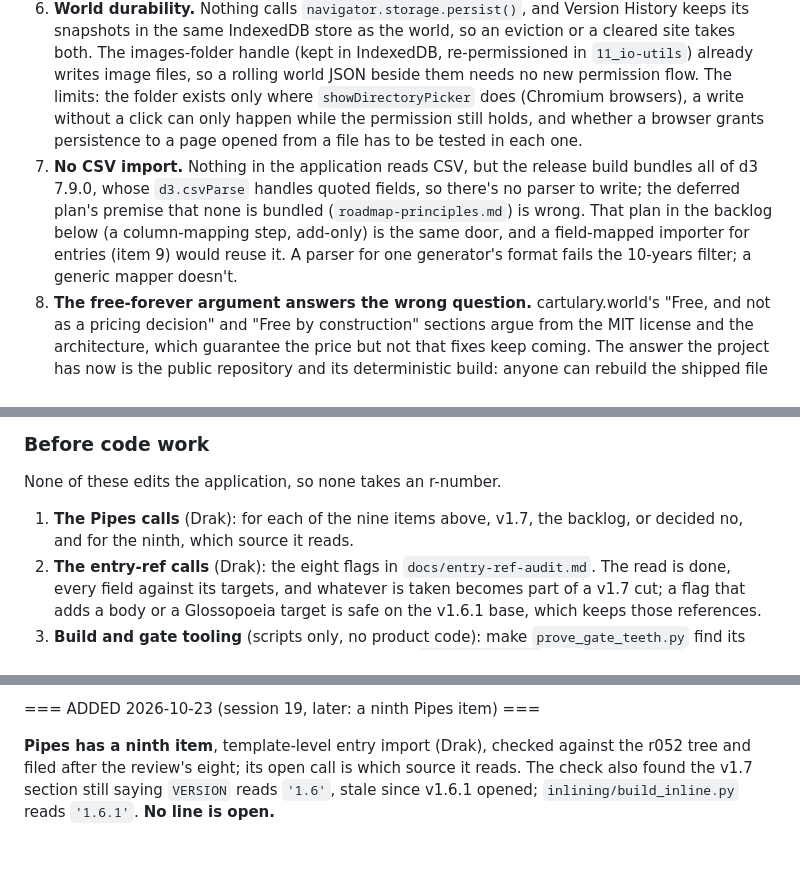
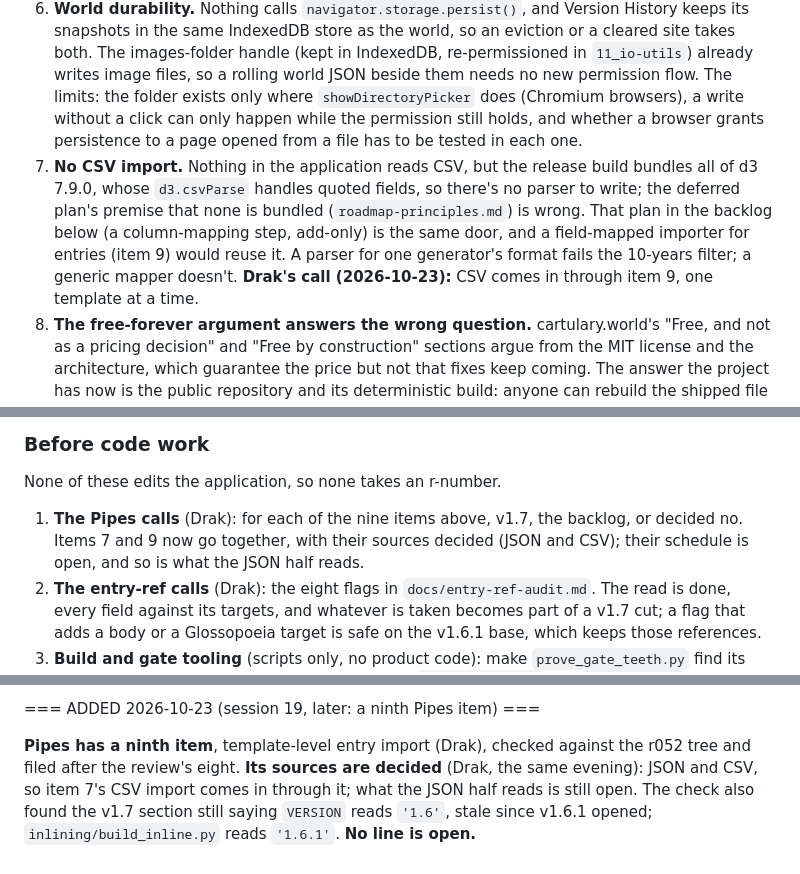
Before and after one commit to Drakhanas/Cartulary, a Markdown page: docs/roadmap.md, 3 parts joined by grey strips. Drawn GitHub-style.

Commit message:
Roadmap: item 9 takes JSON and CSV, and item 7 goes with it
Drak's call: template-level entry import reads both JSON and CSV through one
mapping screen, so the review's CSV item comes in through it, one template at
a time. Recorded with what the check turned up: the reset-to-built-in path
already matches fields by label, but no rule makes labels unique within a
template. Still open: whether the JSON half reads a format of its own (with a
matching per-template export) or other worlds' files. Docs only, no r-bump.
DOCS GREEN; teeth 10/10.

Co-Authored-By: Claude Opus 5.5 <noreply@anthropic.com>
Claude-Session: https://claude.ai/code/session_01DU8UfE9MoWBWkDVmXHddqg

```diff
--- a/docs/roadmap.md
+++ b/docs/roadmap.md
@@ -25,5 +25,5 @@ Named by Drak on 2026-10-23. Not opened yet: `VERSION` in `inlining/build_inline
 4. **No query layer.** The entry list filters by one variant axis, then by a tag or a template, then by the search above; nothing filters on arbitrary field values (the variant axis is one select field), so "every living member of House X" can't be asked. The review expects it to fail the 10-years filter. It's here so the answer is a decision.
 5. **Leap years.** No leap or intercalary rule exists anywhere in the source. `DEFAULT_CALENDAR` (`06_calendar-engine`) is named Gregorian with a 28-day February, absolute-day math multiplies a fixed days-per-year, and the calendar-name placeholder suggests Gregorian, Julian, Islamic, and Hebrew, none of which Kalendarium can express. A leap rule reaches absolute-day math, the cross-calendar anchors, the grid, seasons, date validation, and everything downstream that reads absolute days (Chronometric, Ephemeris). The review's Dul Pantra figure is arithmetically right (a leap week every eight years is 0.875 days a year, 87.5 a century); the leap week itself lives in Drak's world file, not in the repository. The cheap half fits the first cut: stop calling the default Gregorian (its name, the placeholder, the Kalendarium help, the schema examples in the help and on the site, and `16_trunk`'s fallback label).
 6. **World durability.** Nothing calls `navigator.storage.persist()`, and Version History keeps its snapshots in the same IndexedDB store as the world, so an eviction or a cleared site takes both. The images-folder handle (kept in IndexedDB, re-permissioned in `11_io-utils`) already writes image files, so a rolling world JSON beside them needs no new permission flow. The limits: the folder exists only where `showDirectoryPicker` does (Chromium browsers), a write without a click can only happen while the permission still holds, and whether a browser grants persistence to a page opened from a file has to be tested in each one.
-7. **No CSV import.** Nothing in the application reads CSV, but the release build bundles all of d3 7.9.0, whose `d3.csvParse` handles quoted fields, so there's no parser to write; the deferred plan's premise that none is bundled (`roadmap-principles.md`) is wrong. That plan in the backlog below (a column-mapping step, add-only) is the same door, and a field-mapped importer for entries (item 9) would reuse it. A parser for one generator's format fails the 10-years filter; a generic mapper doesn't.
+7. **No CSV import.** Nothing in the application reads CSV, but the release build bundles all of d3 7.9.0, whose `d3.csvParse` handles quoted fields, so there's no parser to write; the deferred plan's premise that none is bundled (`roadmap-principles.md`) is wrong. That plan in the backlog below (a column-mapping step, add-only) is the same door, and a field-mapped importer for entries (item 9) would reuse it. A parser for one generator's format fails the 10-years filter; a generic mapper doesn't. **Drak's call (2026-10-23):** CSV comes in through item 9, one template at a time.
 8. **The free-forever argument answers the wrong question.** cartulary.world's "Free, and not as a pricing decision" and "Free by construction" sections argue from the MIT license and the architecture, which guarantee the price but not that fixes keep coming. The answer the project has now is the public repository and its deterministic build: anyone can rebuild the shipped file byte for byte and carry on. It's a site edit with no r-bump; the itch page and the zip README already name the repository, and the site's stale line about having no repository is in the product-text defects below.
@@ -33,7 +33,7 @@ Named by Drak on 2026-10-23. Not opened yet: `VERSION` in `inlining/build_inline
 
 None of these edits the application, so none takes an r-number.
 
-1. **The Pipes calls** (Drak): for each of the nine items above, v1.7, the backlog, or decided no, and for the ninth, which source it reads.
+1. **The Pipes calls** (Drak): for each of the nine items above, v1.7, the backlog, or decided no. Items 7 and 9 now go together, with their sources decided (JSON and CSV); their schedule is open, and so is what the JSON half reads.
 2. **The entry-ref calls** (Drak): the eight flags in `docs/entry-ref-audit.md`. The read is done, every field against its targets, and whatever is taken becomes part of a v1.7 cut; a flag that adds a body or a Glossopoeia target is safe on the v1.6.1 base, which keeps those references.
 3. **Build and gate tooling** (scripts only, no product code): make `prove_gate_teeth.py` find its targets by role instead of by filename (it names `11_io-utils.jsx` and `02_trunk.jsx`); move the temporary file `finals` writes off the hard-coded `/tmp`; and give the doc gate's retired-anchor check a narrower rule, so a history word anywhere on a line stops excusing it while the legitimate history lines keep passing. None of the three is on the review's list.
 4. **Optional document debt:** the spine manifest (91 KB) is mostly pillar 2's finished carve record. It could freeze the way the handoff did, with the module map and the gate design kept live.
@@ -130,4 +130,4 @@ Three were found by the independent read of the rewritten handoff on 2026-10-23,
 
 === ADDED 2026-10-23 (session 19, later: a ninth Pipes item) ===
 
-**Pipes has a ninth item**, template-level entry import (Drak), checked against the r052 tree and filed after the review's eight; its open call is which source it reads. The check also found the v1.7 section still saying `VERSION` reads `'1.6'`, stale since v1.6.1 opened; `inlining/build_inline.py` reads `'1.6.1'`. **No line is open.**
+**Pipes has a ninth item**, template-level entry import (Drak), checked against the r052 tree and filed after the review's eight. **Its sources are decided** (Drak, the same evening): JSON and CSV, so item 7's CSV import comes in through it; what the JSON half reads is still open. The check also found the v1.7 section still saying `VERSION` reads `'1.6'`, stale since v1.6.1 opened; `inlining/build_inline.py` reads `'1.6.1'`. **No line is open.**
```
Also changed, not shown: other parts of docs/roadmap.md (+1 -1 lines).
